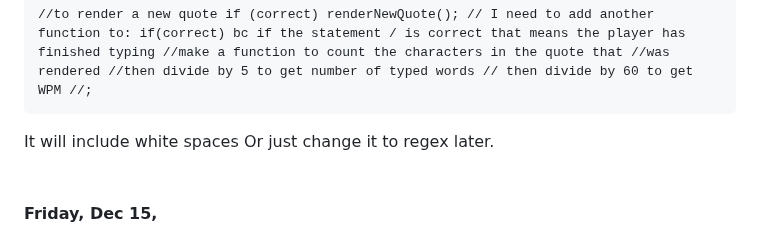
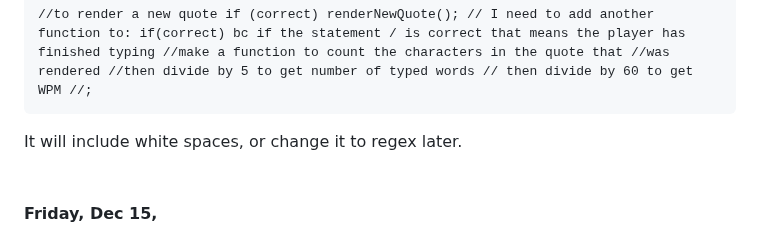
Before and after one commit to ashleysally00/-module-2-js-final-project-ashley-rice, a Markdown page: devlog.md, the part around the change. Rendered like a GitHub page.

Commit message:
added comma Dec 15 devlog

````diff
--- a/devlog.md
+++ b/devlog.md
@@ -131,8 +131,8 @@ Function for when the whole quote is typed in correctly:
 //to render a new quote if (correct) renderNewQuote(); // I need to add another function to: if(correct) bc if the statement / is correct that means the player has finished typing //make a function to count the characters in the quote that //was rendered //then divide by 5 to get number of typed words // then divide by 60 to get WPM //;
 ```
 
-It will include white spaces
-Or just change it to regex later.
+It will include white spaces, or
+change it to regex later.
 <br>
 \
 \
````
